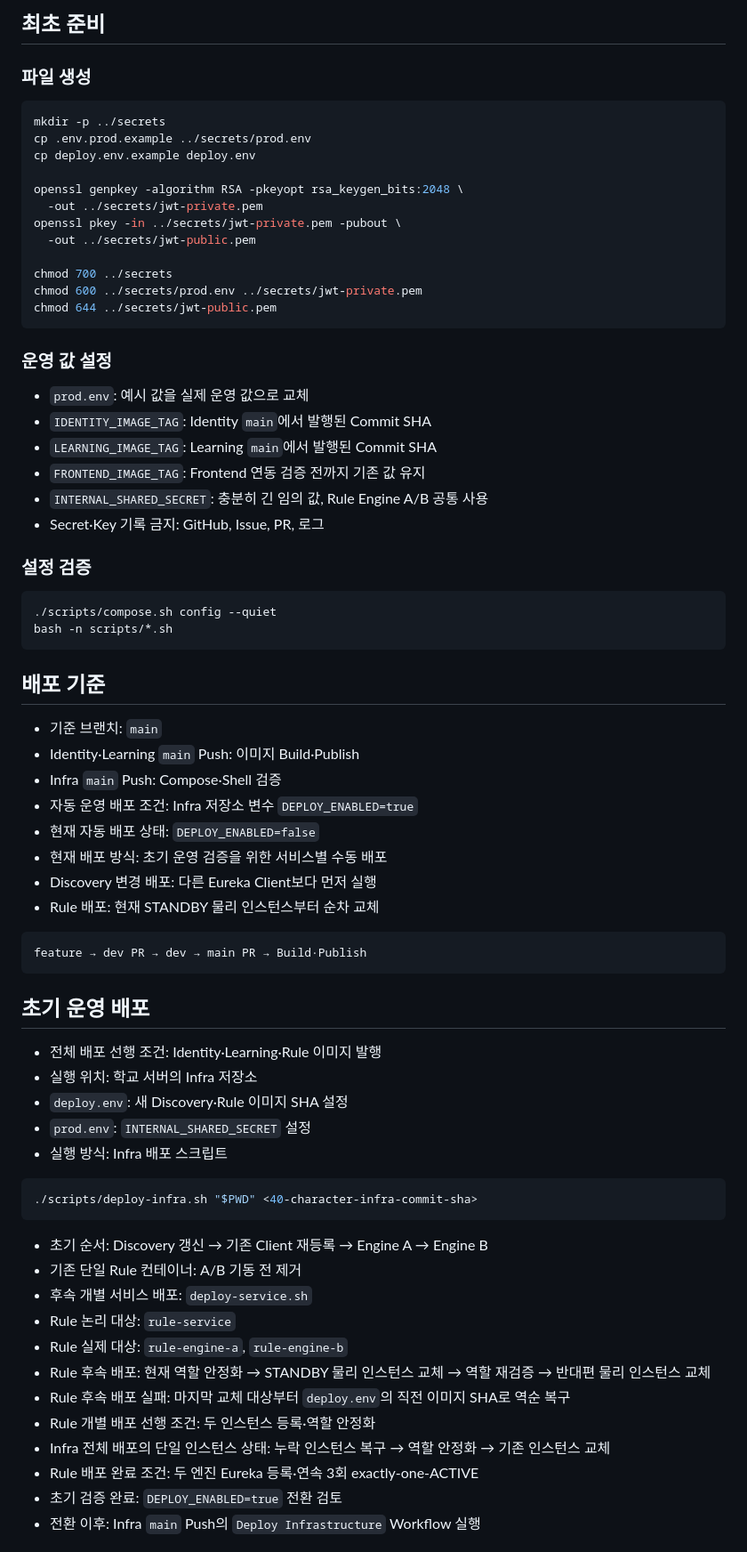
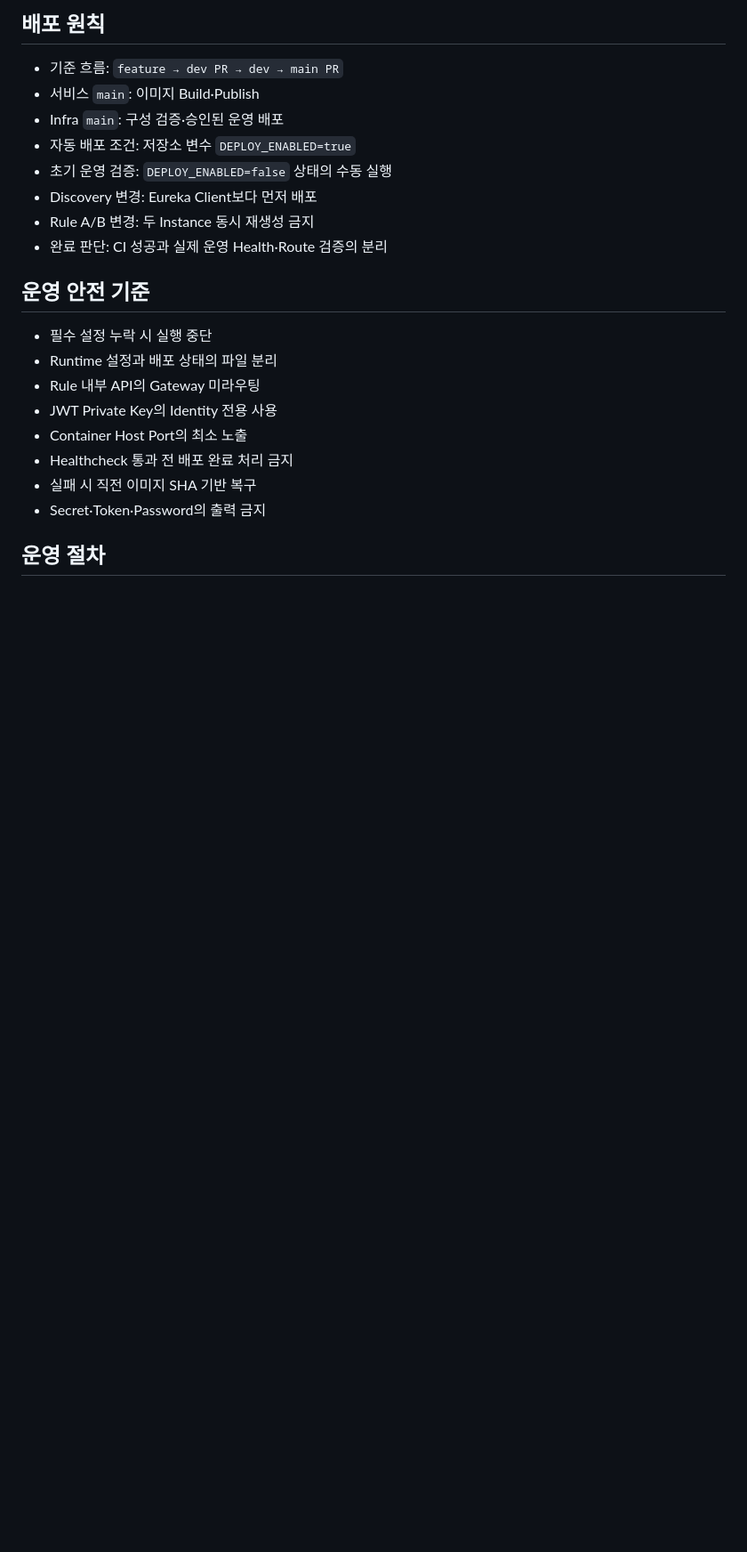
Before and after one commit to nhnacademy-aiot3-omagotchi/omagotchi-infra, a Markdown page: README.md, the part around one of its changes. Shown at 89% size. Drawn GitHub-style; blank space fills up the shorter version.

Commit message:
docs: Infra README와 운영 Runbook 분리

````diff
--- a/README.md
+++ b/README.md
@@ -34,76 +77,25 @@
 
-## 최초 준비
+## 배포 원칙
 
-### 파일 생성
+- 기준 흐름: `feature → dev PR → dev → main PR`
+- 서비스 `main`: 이미지 Build·Publish
+- Infra `main`: 구성 검증·승인된 운영 배포
+- 자동 배포 조건: 저장소 변수 `DEPLOY_ENABLED=true`
+- 초기 운영 검증: `DEPLOY_ENABLED=false` 상태의 수동 실행
+- Discovery 변경: Eureka Client보다 먼저 배포
+- Rule A/B 변경: 두 Instance 동시 재생성 금지
+- 완료 판단: CI 성공과 실제 운영 Health·Route 검증의 분리
 
-```bash
-mkdir -p ../secrets
-cp .env.prod.example ../secrets/prod.env
-cp deploy.env.example deploy.env
+## 운영 안전 기준
 
-openssl genpkey -algorithm RSA -pkeyopt rsa_keygen_bits:2048 \
-  -out ../secrets/jwt-private.pem
-openssl pkey -in ../secrets/jwt-private.pem -pubout \
-  -out ../secrets/jwt-public.pem
+- 필수 설정 누락 시 실행 중단
+- Runtime 설정과 배포 상태의 파일 분리
+- Rule 내부 API의 Gateway 미라우팅
+- JWT Private Key의 Identity 전용 사용
+- Container Host Port의 최소 노출
+- Healthcheck 통과 전 배포 완료 처리 금지
+- 실패 시 직전 이미지 SHA 기반 복구
+- Secret·Token·Password의 출력 금지
 
-chmod 700 ../secrets
-chmod 600 ../secrets/prod.env ../secrets/jwt-private.pem
-chmod 644 ../secrets/jwt-public.pem
-```
+## 운영 절차
 
-### 운영 값 설정
-
-- `prod.env`: 예시 값을 실제 운영 값으로 교체
-- `IDENTITY_IMAGE_TAG`: Identity `main`에서 발행된 Commit SHA
-- `LEARNING_IMAGE_TAG`: Learning `main`에서 발행된 Commit SHA
-- `FRONTEND_IMAGE_TAG`: Frontend 연동 검증 전까지 기존 값 유지
-- `INTERNAL_SHARED_SECRET`: 충분히 긴 임의 값, Rule Engine A/B 공통 사용
-- Secret·Key 기록 금지: GitHub, Issue, PR, 로그
-
-### 설정 검증
-
-```bash
-./scripts/compose.sh config --quiet
-bash -n scripts/*.sh
-```
-
-## 배포 기준
-
-- 기준 브랜치: `main`
-- Identity·Learning `main` Push: 이미지 Build·Publish
-- Infra `main` Push: Compose·Shell 검증
-- 자동 운영 배포 조건: Infra 저장소 변수 `DEPLOY_ENABLED=true`
-- 현재 자동 배포 상태: `DEPLOY_ENABLED=false`
-- 현재 배포 방식: 초기 운영 검증을 위한 서비스별 수동 배포
-- Discovery 변경 배포: 다른 Eureka Client보다 먼저 실행
-- Rule 배포: 현재 STANDBY 물리 인스턴스부터 순차 교체
-
-```text
-feature → dev PR → dev → main PR → Build·Publish
-```
-
-## 초기 운영 배포
-
-- 전체 배포 선행 조건: Identity·Learning·Rule 이미지 발행
-- 실행 위치: 학교 서버의 Infra 저장소
-- `deploy.env`: 새 Discovery·Rule 이미지 SHA 설정
-- `prod.env`: `INTERNAL_SHARED_SECRET` 설정
-- 실행 방식: Infra 배포 스크립트
-
-```bash
-./scripts/deploy-infra.sh "$PWD" <40-character-infra-commit-sha>
-```
-
-- 초기 순서: Discovery 갱신 → 기존 Client 재등록 → Engine A → Engine B
-- 기존 단일 Rule 컨테이너: A/B 기동 전 제거
-- 후속 개별 서비스 배포: `deploy-service.sh`
-- Rule 논리 대상: `rule-service`
-- Rule 실제 대상: `rule-engine-a`, `rule-engine-b`
-- Rule 후속 배포: 현재 역할 안정화 → STANDBY 물리 인스턴스 교체 → 역할 재검증 → 반대편 물리 인스턴스 교체
-- Rule 후속 배포 실패: 마지막 교체 대상부터 `deploy.env`의 직전 이미지 SHA로 역순 복구
-- Rule 개별 배포 선행 조건: 두 인스턴스 등록·역할 안정화
-- Infra 전체 배포의 단일 인스턴스 상태: 누락 인스턴스 복구 → 역할 안정화 → 기존 인스턴스 교체
-- Rule 배포 완료 조건: 두 엔진 Eureka 등록·연속 3회 exactly-one-ACTIVE
-- 초기 검증 완료: `DEPLOY_ENABLED=true` 전환 검토
-- 전환 이후: Infra `main` Push의 `Deploy Infrastructure` Workflow 실행
-
````
Also changed, not shown: other parts of README.md (+65 -71 lines), docs/operations.md (added, +135 -0 lines).
